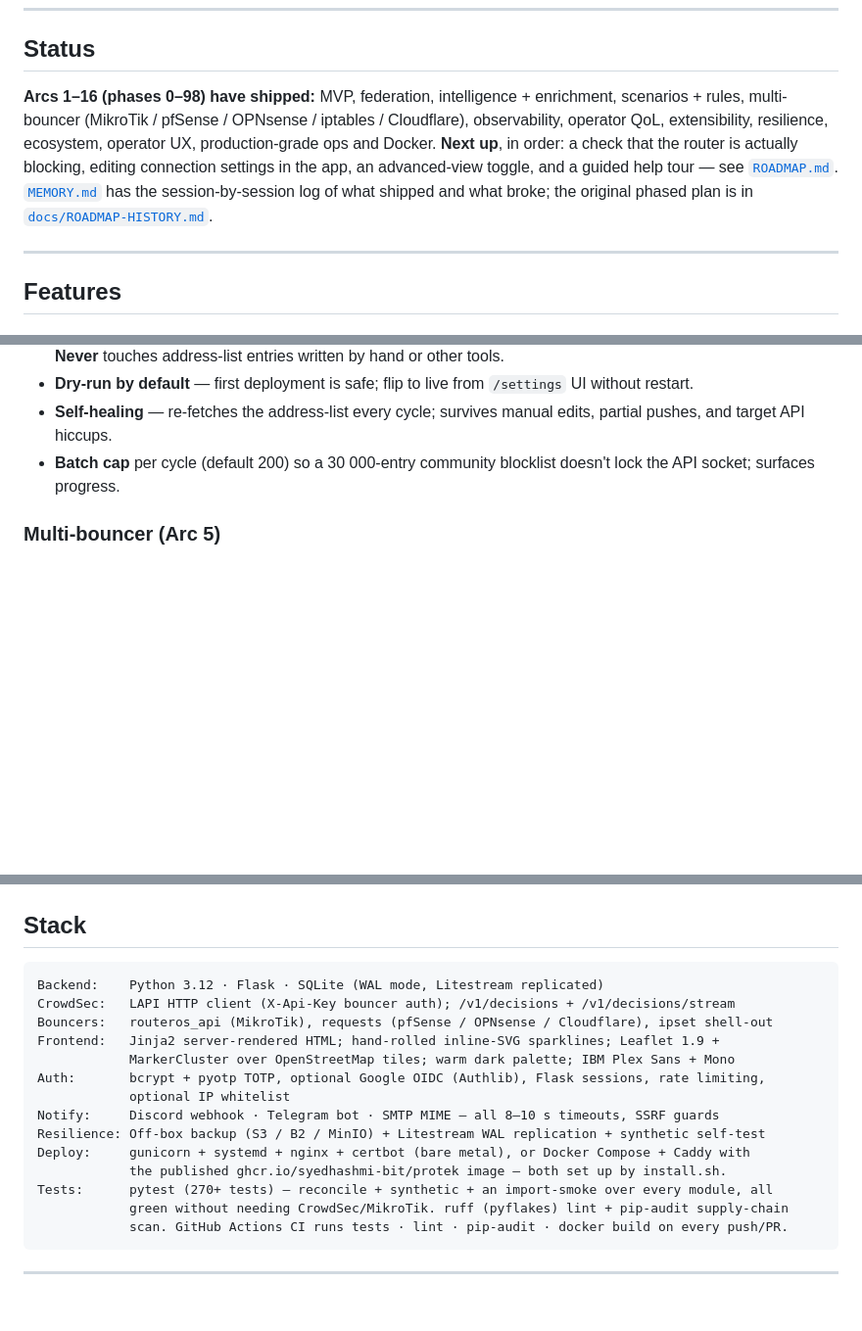
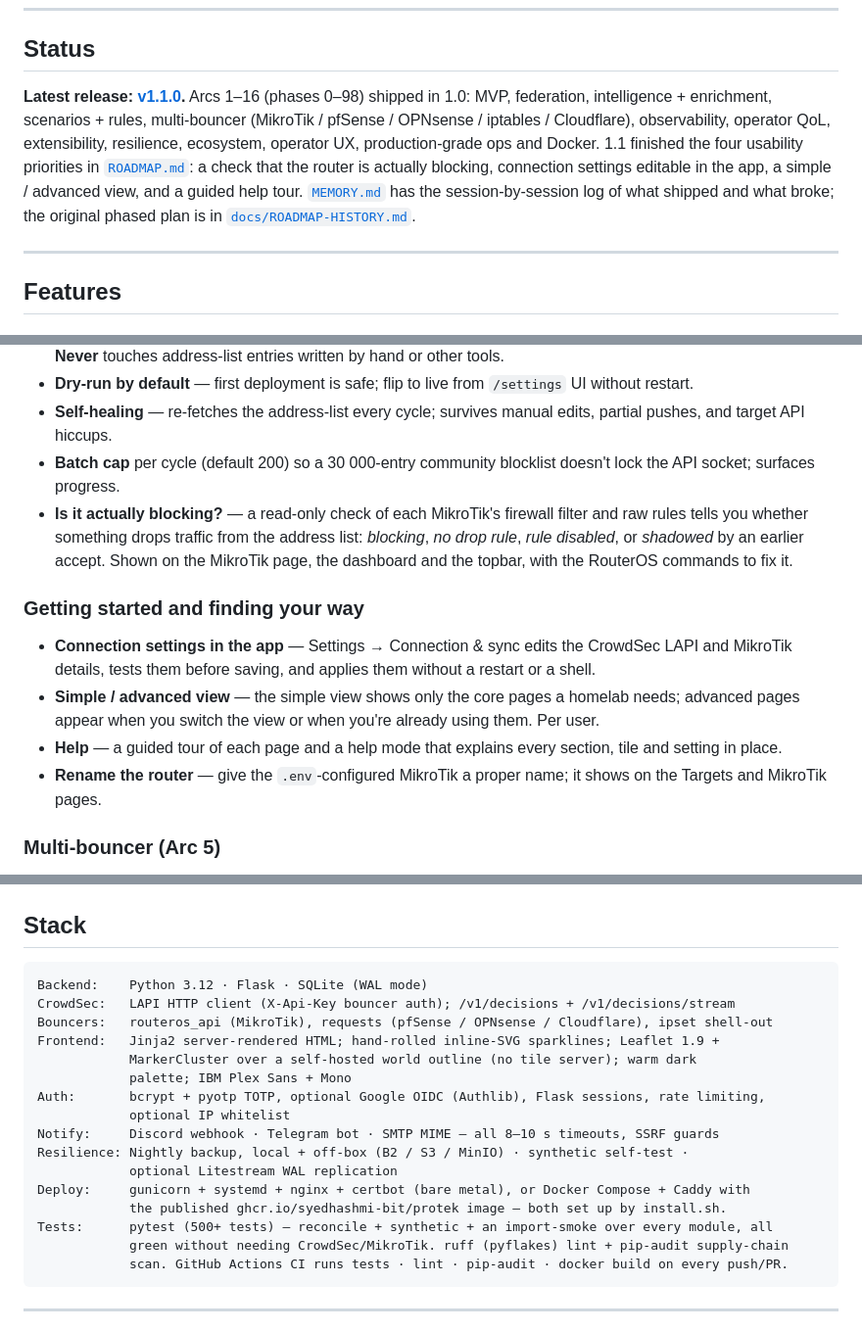
Before and after one commit to syedhashmi-bit/Protek, a Markdown page: README.md, 3 parts joined by grey strips. Shown at 98% size. GitHub-like rendering; blank space fills up the shorter version.

Commit message:
docs(readme): catch up for v1.1.0 (#30)
Mark the four roadmap priorities as shipped, add the blocking check,
in-app connection settings, simple/advanced view, help tour and router
rename, describe backups as local + off-box B2 set up from the Backups
page, and correct the Litestream, map and test-count claims.

Co-authored-by: Claude Opus 5.5 <noreply@anthropic.com>

````diff
--- a/README.md
+++ b/README.md
@@ -76,14 +76,15 @@ If you run CrowdSec on a single VPS, its decisions only protect that one VPS. If
 
 ## Status
 
-**Arcs 1–16 (phases 0–98) have shipped:** MVP, federation, intelligence +
+**Latest release: [v1.1.0](https://github.com/syedhashmi-bit/Protek/releases/latest).**
+Arcs 1–16 (phases 0–98) shipped in 1.0: MVP, federation, intelligence +
 enrichment, scenarios + rules, multi-bouncer (MikroTik / pfSense / OPNsense /
 iptables / Cloudflare), observability, operator QoL, extensibility, resilience,
-ecosystem, operator UX, production-grade ops and Docker. **Next up**, in order:
-a check that the router is actually blocking, editing connection settings in
-the app, an advanced-view toggle, and a guided help tour — see [`ROADMAP.md`](ROADMAP.md).
-[`MEMORY.md`](MEMORY.md) has the session-by-session log of what shipped and
-what broke; the original phased plan is in
+ecosystem, operator UX, production-grade ops and Docker. 1.1 finished the four
+usability priorities in [`ROADMAP.md`](ROADMAP.md): a check that the router is
+actually blocking, connection settings editable in the app, a simple / advanced
+view, and a guided help tour. [`MEMORY.md`](MEMORY.md) has the session-by-session
+log of what shipped and what broke; the original phased plan is in
 [`docs/ROADMAP-HISTORY.md`](docs/ROADMAP-HISTORY.md).
 
 ---
@@ -97,6 +98,13 @@ what broke; the original phased plan is in
 - **Dry-run by default** — first deployment is safe; flip to live from `/settings` UI without restart.
 - **Self-healing** — re-fetches the address-list every cycle; survives manual edits, partial pushes, and target API hiccups.
 - **Batch cap** per cycle (default 200) so a 30 000-entry community blocklist doesn't lock the API socket; surfaces progress.
+- **Is it actually blocking?** — a read-only check of each MikroTik's firewall filter and raw rules tells you whether something drops traffic from the address list: *blocking*, *no drop rule*, *rule disabled*, or *shadowed* by an earlier accept. Shown on the MikroTik page, the dashboard and the topbar, with the RouterOS commands to fix it.
+
+### Getting started and finding your way
+- **Connection settings in the app** — Settings → Connection & sync edits the CrowdSec LAPI and MikroTik details, tests them before saving, and applies them without a restart or a shell.
+- **Simple / advanced view** — the simple view shows only the core pages a homelab needs; advanced pages appear when you switch the view or when you're already using them. Per user.
+- **Help** — a guided tour of each page and a help mode that explains every section, tile and setting in place.
+- **Rename the router** — give the `.env`-configured MikroTik a proper name; it shows on the Targets and MikroTik pages.
 
 ### Multi-bouncer (Arc 5)
 Adapters ship for five target kinds. Each implements the same `Bouncer` protocol (`health`, `snapshot`, `apply`); the reconciler iterates `bouncers.load_all_targets()` and gives every target the same desired set.
@@ -413,18 +422,20 @@ DR runbook in [`docs/DR-RUNBOOK.md`](docs/DR-RUNBOOK.md) — every failure mode
 ## Stack
 
 ```
-Backend:    Python 3.12 · Flask · SQLite (WAL mode, Litestream replicated)
+Backend:    Python 3.12 · Flask · SQLite (WAL mode)
 CrowdSec:   LAPI HTTP client (X-Api-Key bouncer auth); /v1/decisions + /v1/decisions/stream
 Bouncers:   routeros_api (MikroTik), requests (pfSense / OPNsense / Cloudflare), ipset shell-out
 Frontend:   Jinja2 server-rendered HTML; hand-rolled inline-SVG sparklines; Leaflet 1.9 +
-            MarkerCluster over OpenStreetMap tiles; warm dark palette; IBM Plex Sans + Mono
+            MarkerCluster over a self-hosted world outline (no tile server); warm dark
+            palette; IBM Plex Sans + Mono
 Auth:       bcrypt + pyotp TOTP, optional Google OIDC (Authlib), Flask sessions, rate limiting,
             optional IP whitelist
 Notify:     Discord webhook · Telegram bot · SMTP MIME — all 8–10 s timeouts, SSRF guards
-Resilience: Off-box backup (S3 / B2 / MinIO) + Litestream WAL replication + synthetic self-test
+Resilience: Nightly backup, local + off-box (B2 / S3 / MinIO) · synthetic self-test ·
+            optional Litestream WAL replication
 Deploy:     gunicorn + systemd + nginx + certbot (bare metal), or Docker Compose + Caddy with
             the published ghcr.io/syedhashmi-bit/protek image — both set up by install.sh.
-Tests:      pytest (270+ tests) — reconcile + synthetic + an import-smoke over every module, all
+Tests:      pytest (500+ tests) — reconcile + synthetic + an import-smoke over every module, all
             green without needing CrowdSec/MikroTik. ruff (pyflakes) lint + pip-audit supply-chain
             scan. GitHub Actions CI runs tests · lint · pip-audit · docker build on every push/PR.
 ```
````
Also changed, not shown: other parts of README.md (+9 -8 lines).
